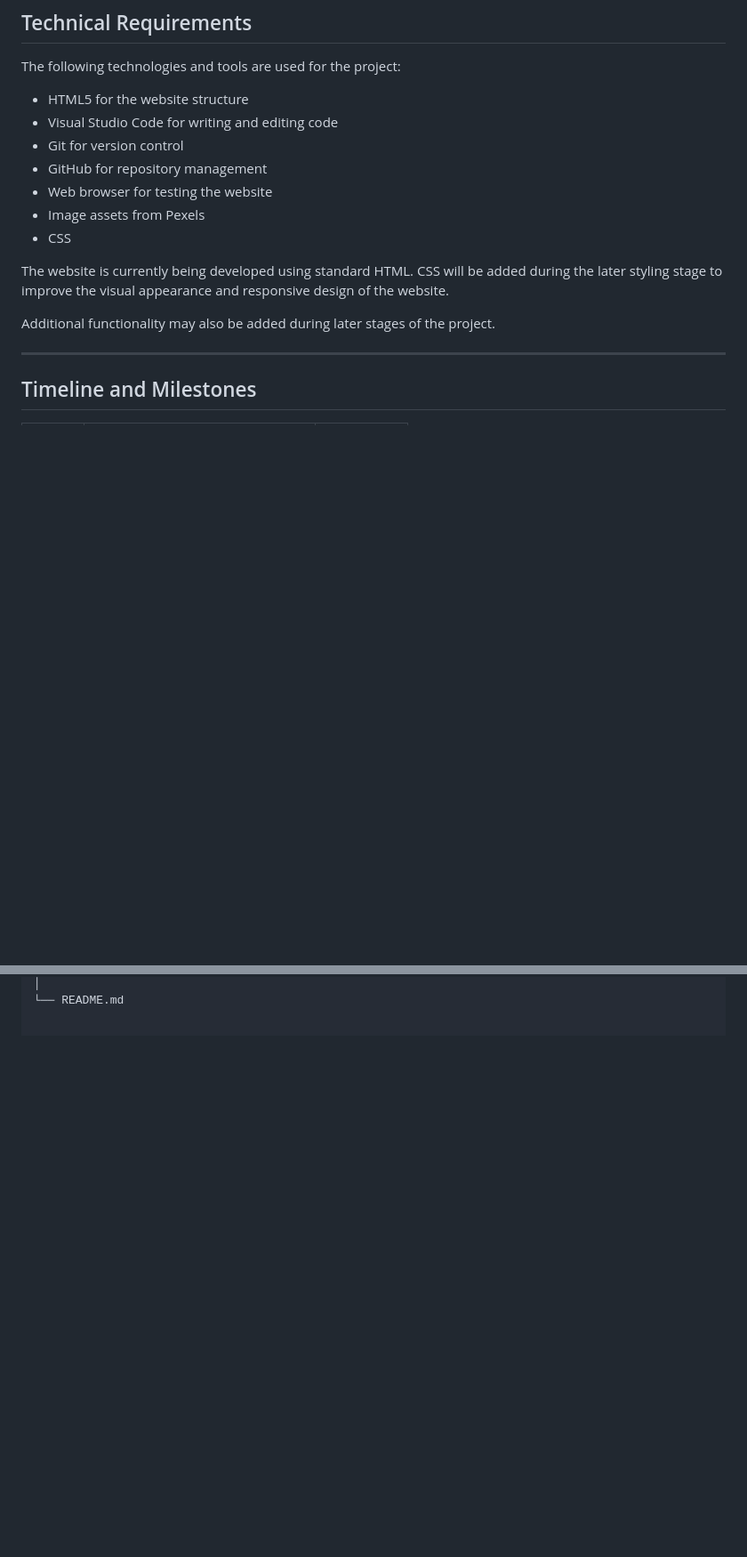
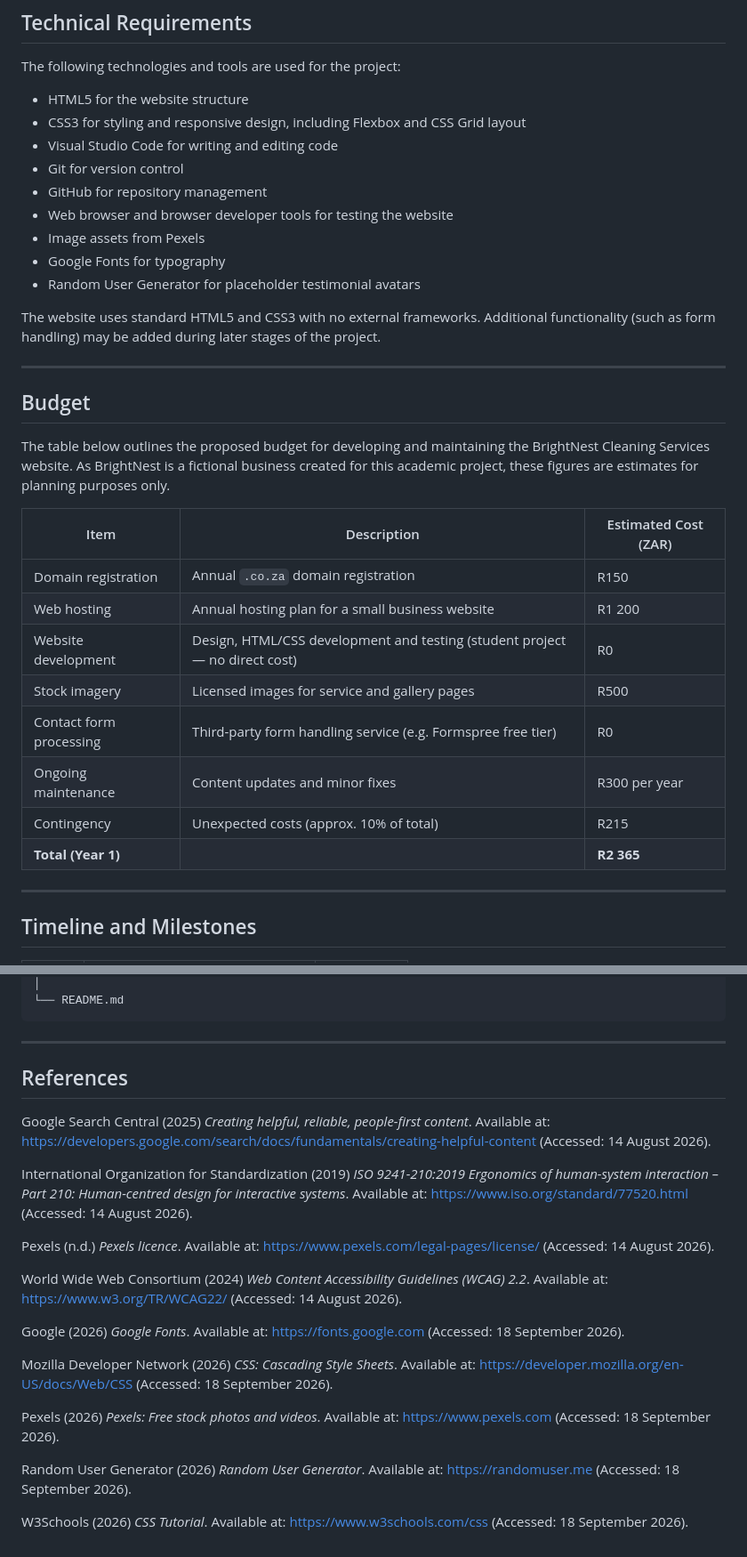
Before and after one commit to noammk24/BrightNest-Cleaning-Services-, a Markdown page: README.md, 2 parts joined by grey strips. Shown at 89% size. Drawn GitHub-style; blank space fills up the shorter version.

````diff
--- a/README.md
+++ b/README.md
@@ -155,16 +157,33 @@ The wireframes were used as a guide when developing the HTML structure of the we
 The following technologies and tools are used for the project:
 
 - HTML5 for the website structure
+- CSS3 for styling and responsive design, including Flexbox and CSS Grid layout
 - Visual Studio Code for writing and editing code
 - Git for version control
 - GitHub for repository management
-- Web browser for testing the website
+- Web browser and browser developer tools for testing the website
 - Image assets from Pexels
-- CSS
+- Google Fonts for typography
+- Random User Generator for placeholder testimonial avatars
 
-The website is currently being developed using standard HTML. CSS will be added during the later styling stage to improve the visual appearance and responsive design of the website.
+The website uses standard HTML5 and CSS3 with no external frameworks. Additional functionality (such as form handling) may be added during later stages of the project.
 
-Additional functionality may also be added during later stages of the project.
+---
+
+## Budget
+
+The table below outlines the proposed budget for developing and maintaining the BrightNest Cleaning Services website. As BrightNest is a fictional business created for this academic project, these figures are estimates for planning purposes only.
+
+| Item | Description | Estimated Cost (ZAR) |
+|---|---|---|
+| Domain registration | Annual `.co.za` domain registration | R150 |
+| Web hosting | Annual hosting plan for a small business website | R1 200 |
+| Website development | Design, HTML/CSS development and testing (student project — no direct cost) | R0 |
+| Stock imagery | Licensed images for service and gallery pages | R500 |
+| Contact form processing | Third-party form handling service (e.g. Formspree free tier) | R0 |
+| Ongoing maintenance | Content updates and minor fixes | R300 per year |
+| Contingency | Unexpected costs (approx. 10% of total) | R215 |
+| **Total (Year 1)** | | **R2 365** |
 
 ---
 
@@ -244,2 +300,25 @@ BrightNest-Cleaning-Services/
 │
 └── README.md
+```
+
+---
+
+## References
+
+Google Search Central (2025) *Creating helpful, reliable, people-first content*. Available at: https://developers.google.com/search/docs/fundamentals/creating-helpful-content (Accessed: 14 August 2026).
+
+International Organization for Standardization (2019) *ISO 9241-210:2019 Ergonomics of human-system interaction – Part 210: Human-centred design for interactive systems*. Available at: https://www.iso.org/standard/77520.html (Accessed: 14 August 2026).
+
+Pexels (n.d.) *Pexels licence*. Available at: https://www.pexels.com/legal-pages/license/ (Accessed: 14 August 2026).
+
+World Wide Web Consortium (2024) *Web Content Accessibility Guidelines (WCAG) 2.2*. Available at: https://www.w3.org/TR/WCAG22/ (Accessed: 14 August 2026).
+
+Google (2026) *Google Fonts*. Available at: https://fonts.google.com (Accessed: 18 September 2026).
+
+Mozilla Developer Network (2026) *CSS: Cascading Style Sheets*. Available at: https://developer.mozilla.org/en-US/docs/Web/CSS (Accessed: 18 September 2026).
+
+Pexels (2026) *Pexels: Free stock photos and videos*. Available at: https://www.pexels.com (Accessed: 18 September 2026).
+
+Random User Generator (2026) *Random User Generator*. Available at: https://randomuser.me (Accessed: 18 September 2026).
+
+W3Schools (2026) *CSS Tutorial*. Available at: https://www.w3schools.com/css (Accessed: 18 September 2026).
````
Also changed, not shown: other parts of README.md (+45 -6 lines).
